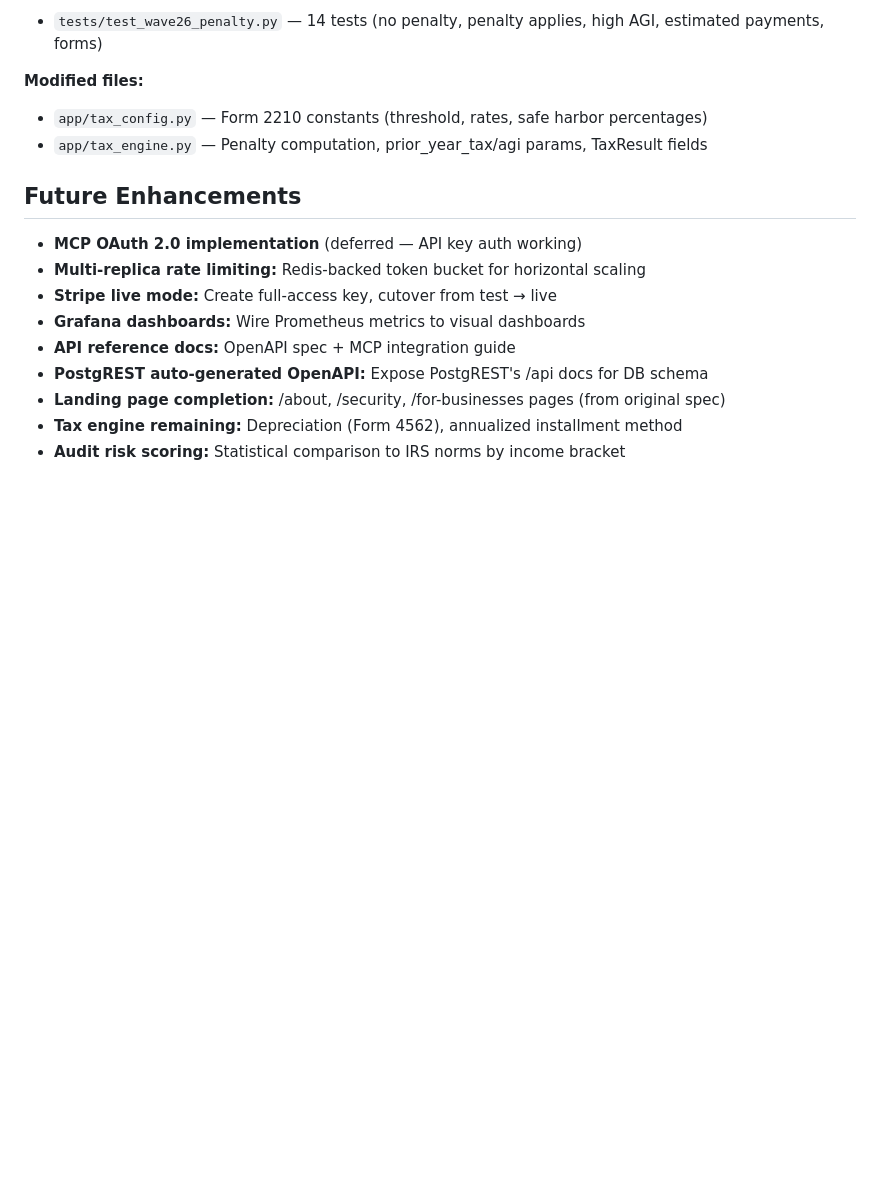
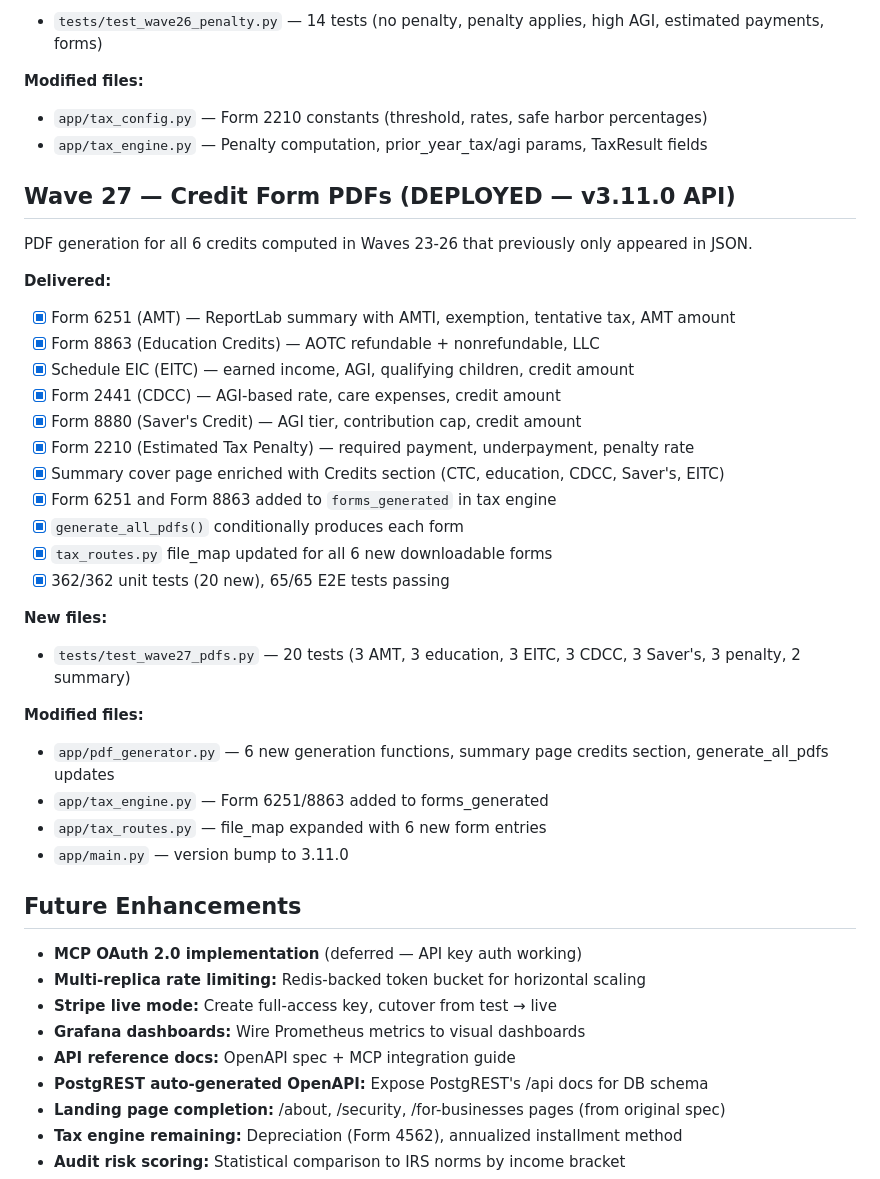
Before and after one commit to devopseng99/taxlens, a Markdown page: NEXT-STEPS.md, the part around one of its changes. Drawn GitHub-style; blank space fills up the shorter version.

Commit message:
docs: update DECISIONS.md and NEXT-STEPS.md for Wave 27 (v3.11.0)
Co-Authored-By: Claude Opus 4.6 <noreply@anthropic.com>

```diff
--- a/NEXT-STEPS.md
+++ b/NEXT-STEPS.md
@@ -407,6 +407,32 @@ Form 2210 simplified short method — penalty for underpayment of estimated tax.
 - `app/tax_config.py` — Form 2210 constants (threshold, rates, safe harbor percentages)
 - `app/tax_engine.py` — Penalty computation, prior_year_tax/agi params, TaxResult fields
 
+## Wave 27 — Credit Form PDFs (DEPLOYED — v3.11.0 API)
+
+PDF generation for all 6 credits computed in Waves 23-26 that previously only appeared in JSON.
+
+**Delivered:**
+- [x] Form 6251 (AMT) — ReportLab summary with AMTI, exemption, tentative tax, AMT amount
+- [x] Form 8863 (Education Credits) — AOTC refundable + nonrefundable, LLC
+- [x] Schedule EIC (EITC) — earned income, AGI, qualifying children, credit amount
+- [x] Form 2441 (CDCC) — AGI-based rate, care expenses, credit amount
+- [x] Form 8880 (Saver's Credit) — AGI tier, contribution cap, credit amount
+- [x] Form 2210 (Estimated Tax Penalty) — required payment, underpayment, penalty rate
+- [x] Summary cover page enriched with Credits section (CTC, education, CDCC, Saver's, EITC)
+- [x] Form 6251 and Form 8863 added to `forms_generated` in tax engine
+- [x] `generate_all_pdfs()` conditionally produces each form
+- [x] `tax_routes.py` file_map updated for all 6 new downloadable forms
+- [x] 362/362 unit tests (20 new), 65/65 E2E tests passing
+
+**New files:**
+- `tests/test_wave27_pdfs.py` — 20 tests (3 AMT, 3 education, 3 EITC, 3 CDCC, 3 Saver's, 3 penalty, 2 summary)
+
+**Modified files:**
+- `app/pdf_generator.py` — 6 new generation functions, summary page credits section, generate_all_pdfs updates
+- `app/tax_engine.py` — Form 6251/8863 added to forms_generated
+- `app/tax_routes.py` — file_map expanded with 6 new form entries
+- `app/main.py` — version bump to 3.11.0
+
 ## Future Enhancements
 
 - **MCP OAuth 2.0 implementation** (deferred — API key auth working)
```
Also changed, not shown: other parts of NEXT-STEPS.md (+1 -1 lines), DECISIONS.md (+11 -1 lines).
